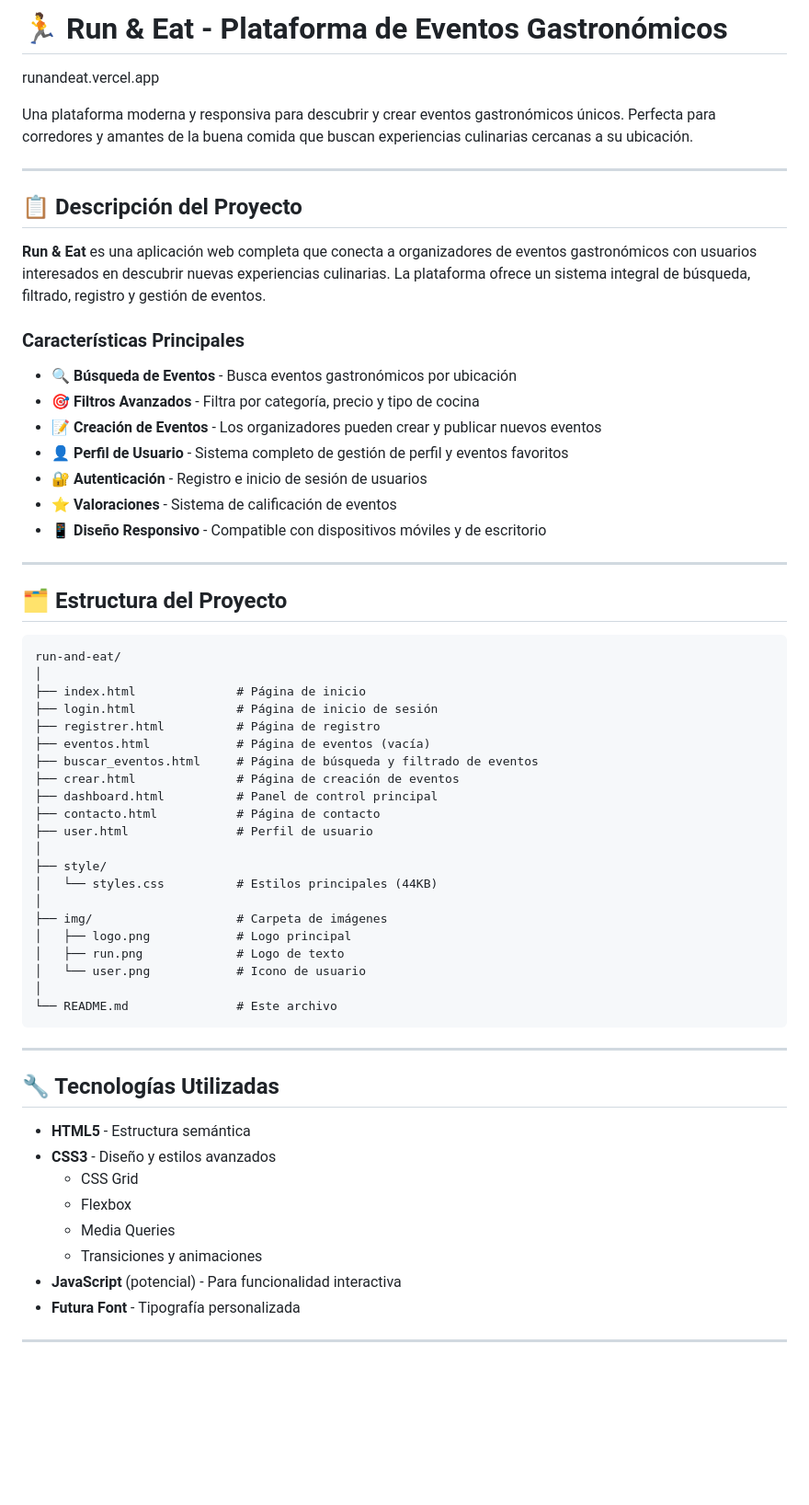
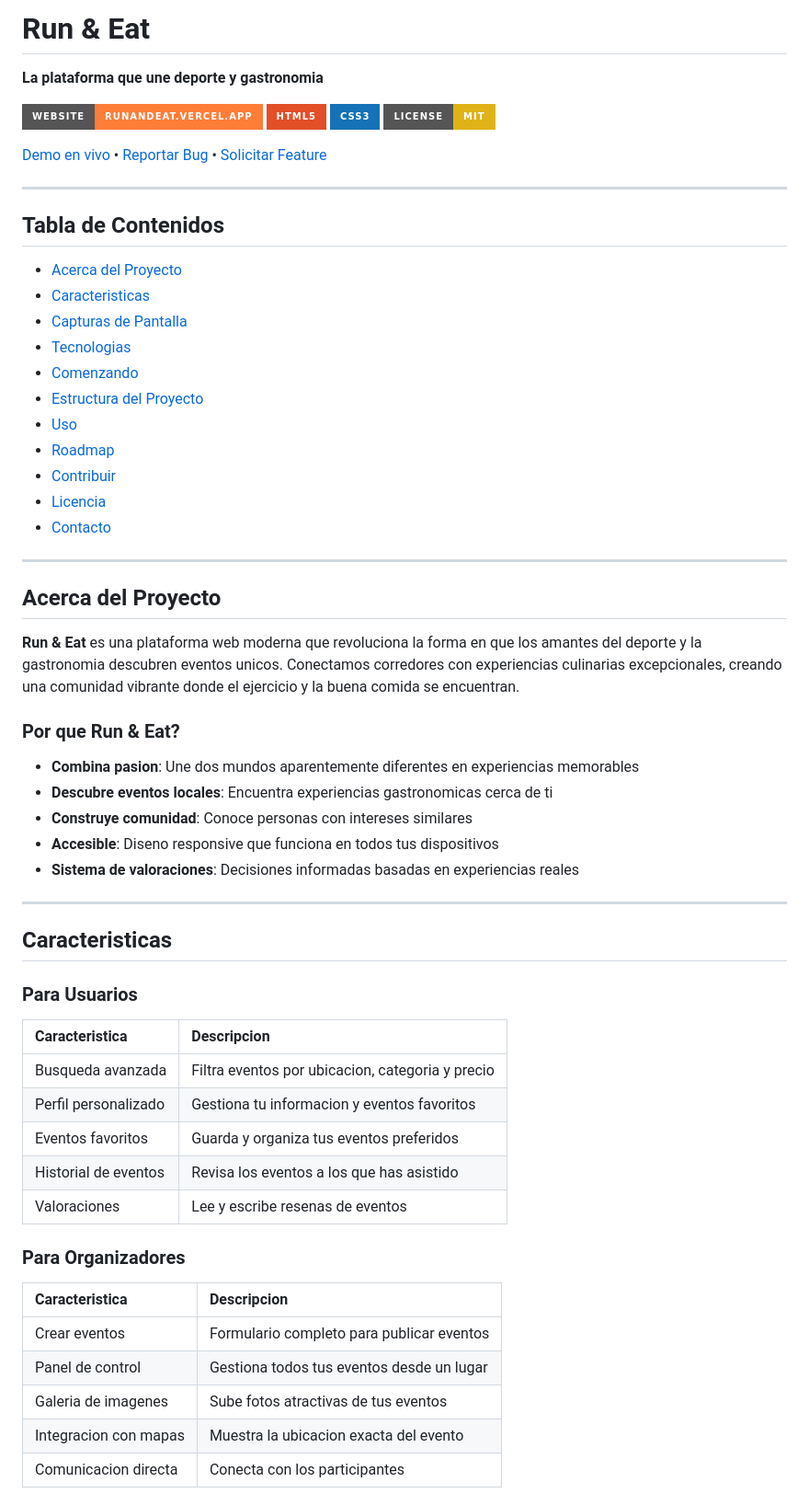
Before and after one commit to Ignaciobrenas/RunAndEat_ProyectoTransaversal_DAW1, a Markdown page: README.md, the part around one of its changes. Shown at 92% size. Rendered like a GitHub page; badges without logos; blank space fills up the shorter version.

Commit message:
Revise README with updated project details
Updated project description, features, and structure in README.md.

````diff
--- a/README.md
+++ b/README.md
@@ -1,61 +1,65 @@
-# 🏃 Run & Eat - Plataforma de Eventos Gastronómicos
-runandeat.vercel.app
+# Run & Eat
 
-Una plataforma moderna y responsiva para descubrir y crear eventos gastronómicos únicos. Perfecta para corredores y amantes de la buena comida que buscan experiencias culinarias cercanas a su ubicación.
+**La plataforma que une deporte y gastronomia**
+
+[![Website](https://img.shields.io/badge/Website-runandeat.vercel.app-orange?style=for-the-badge)](https://runandeat.vercel.app)
+[![HTML5](https://img.shields.io/badge/HTML5-E34F26?style=for-the-badge&logo=html5&logoColor=white)](https://developer.mozilla.org/en-US/docs/Web/HTML)
+[![CSS3](https://img.shields.io/badge/CSS3-1572B6?style=for-the-badge&logo=css3&logoColor=white)](https://developer.mozilla.org/en-US/docs/Web/CSS)
+[![License: MIT](https://img.shields.io/badge/License-MIT-yellow.svg?style=for-the-badge)](https://opensource.org/licenses/MIT)
+
+[Demo en vivo](https://runandeat.vercel.app) • [Reportar Bug](https://github.com/tuusuario/run-and-eat/issues) • [Solicitar Feature](https://github.com/tuusuario/run-and-eat/issues)
 
 ---
 
-## 📋 Descripción del Proyecto
+## Tabla de Contenidos
 
-**Run & Eat** es una aplicación web completa que conecta a organizadores de eventos gastronómicos con usuarios interesados en descubrir nuevas experiencias culinarias. La plataforma ofrece un sistema integral de búsqueda, filtrado, registro y gestión de eventos.
-
-### Características Principales
-
-- 🔍 **Búsqueda de Eventos** - Busca eventos gastronómicos por ubicación
-- 🎯 **Filtros Avanzados** - Filtra por categoría, precio y tipo de cocina
-- 📝 **Creación de Eventos** - Los organizadores pueden crear y publicar nuevos eventos
-- 👤 **Perfil de Usuario** - Sistema completo de gestión de perfil y eventos favoritos
-- 🔐 **Autenticación** - Registro e inicio de sesión de usuarios
-- ⭐ **Valoraciones** - Sistema de calificación de eventos
-- 📱 **Diseño Responsivo** - Compatible con dispositivos móviles y de escritorio
+- [Acerca del Proyecto](#acerca-del-proyecto)
+- [Caracteristicas](#caracteristicas)
+- [Capturas de Pantalla](#capturas-de-pantalla)
+- [Tecnologias](#tecnologias)
+- [Comenzando](#comenzando)
+- [Estructura del Proyecto](#estructura-del-proyecto)
+- [Uso](#uso)
+- [Roadmap](#roadmap)
+- [Contribuir](#contribuir)
+- [Licencia](#licencia)
+- [Contacto](#contacto)
 
 ---
 
-## 🗂️ Estructura del Proyecto
+## Acerca del Proyecto
 
-```
-run-and-eat/
-│
-├── index.html              # Página de inicio
-├── login.html              # Página de inicio de sesión
-├── registrer.html          # Página de registro
-├── eventos.html            # Página de eventos (vacía)
-├── buscar_eventos.html     # Página de búsqueda y filtrado de eventos
-├── crear.html              # Página de creación de eventos
-├── dashboard.html          # Panel de control principal
-├── contacto.html           # Página de contacto
-├── user.html               # Perfil de usuario
-│
-├── style/
-│   └── styles.css          # Estilos principales (44KB)
-│
-├── img/                    # Carpeta de imágenes
-│   ├── logo.png            # Logo principal
-│   ├── run.png             # Logo de texto
-│   └── user.png            # Icono de usuario
-│
-└── README.md               # Este archivo
-```
+**Run & Eat** es una plataforma web moderna que revoluciona la forma en que los amantes del deporte y la gastronomia descubren eventos unicos. Conectamos corredores con experiencias culinarias excepcionales, creando una comunidad vibrante donde el ejercicio y la buena comida se encuentran.
+
+### Por que Run & Eat?
+
+- **Combina pasion**: Une dos mundos aparentemente diferentes en experiencias memorables
+- **Descubre eventos locales**: Encuentra experiencias gastronomicas cerca de ti
+- **Construye comunidad**: Conoce personas con intereses similares
+- **Accesible**: Diseno responsive que funciona en todos tus dispositivos
+- **Sistema de valoraciones**: Decisiones informadas basadas en experiencias reales
 
 ---
 
-## 🔧 Tecnologías Utilizadas
+## Caracteristicas
 
-- **HTML5** - Estructura semántica
-- **CSS3** - Diseño y estilos avanzados
-  - CSS Grid
-  - Flexbox
-  - Media Queries
-  - Transiciones y animaciones
-- **JavaScript** (potencial) - Para funcionalidad interactiva
-- **Futura Font** - Tipografía personalizada
+### Para Usuarios
+
+| Caracteristica | Descripcion |
+|:--------------|:------------|
+| Busqueda avanzada | Filtra eventos por ubicacion, categoria y precio |
+| Perfil personalizado | Gestiona tu informacion y eventos favoritos |
+| Eventos favoritos | Guarda y organiza tus eventos preferidos |
+| Historial de eventos | Revisa los eventos a los que has asistido |
+| Valoraciones | Lee y escribe resenas de eventos |
+
+### Para Organizadores
+
+| Caracteristica | Descripcion |
+|:--------------|:------------|
+| Crear eventos | Formulario completo para publicar eventos |
+| Panel de control | Gestiona todos tus eventos desde un lugar |
+| Galeria de imagenes | Sube fotos atractivas de tus eventos |
+| Integracion con mapas | Muestra la ubicacion exacta del evento |
+| Comunicacion directa | Conecta con los participantes |
+
````
Also changed, not shown: other parts of README.md (+309 -162 lines).
